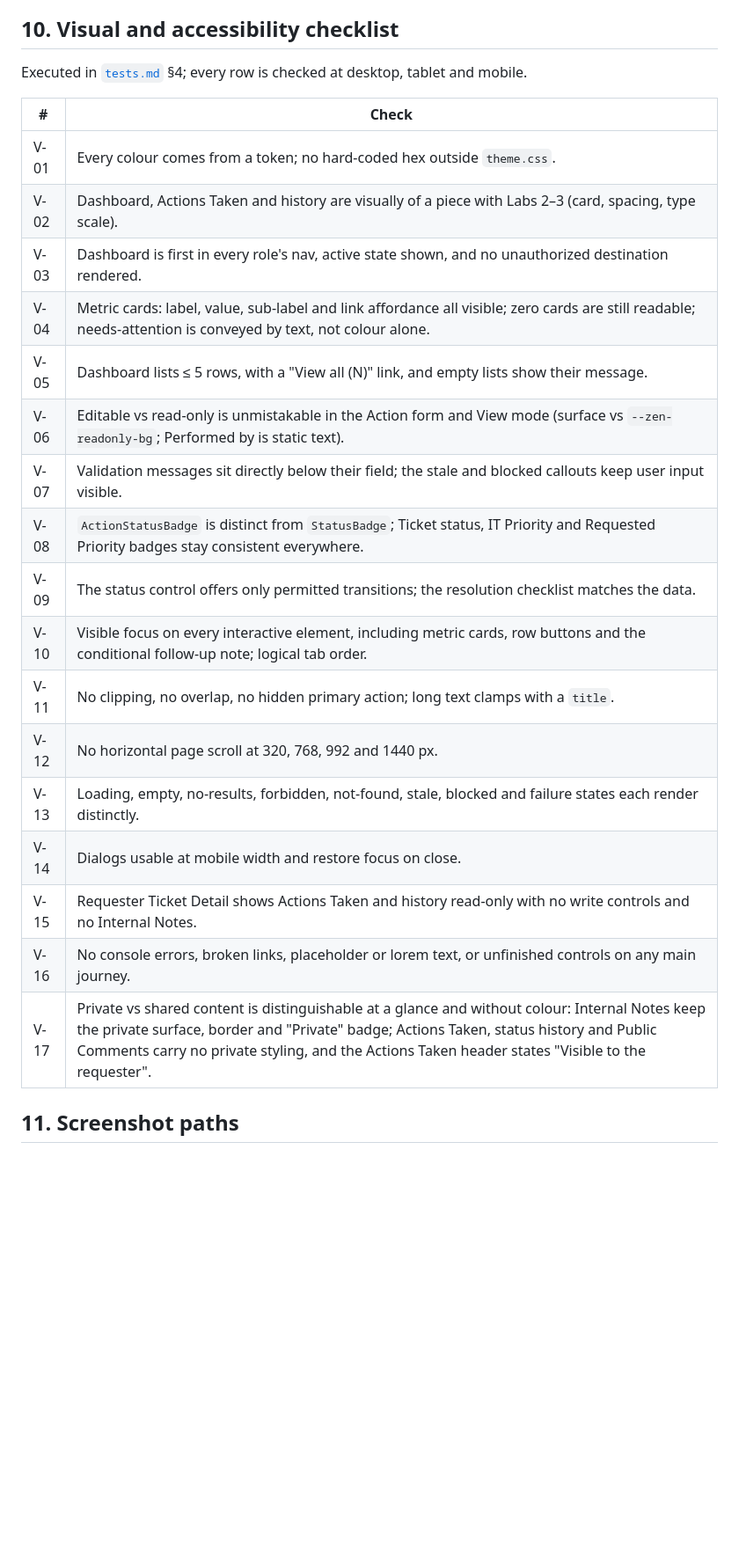
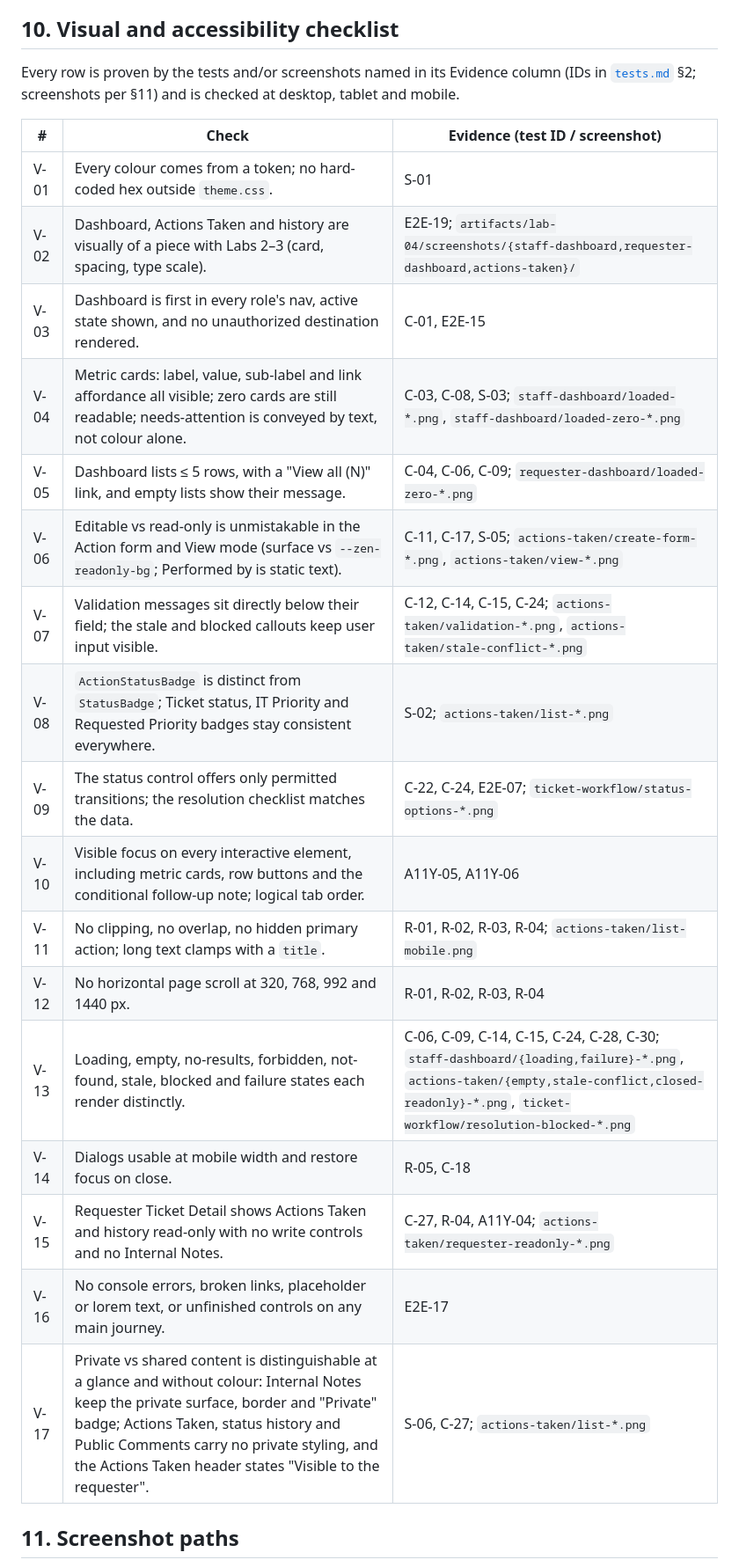
Before and after one commit to N0TAW00D/TokTickIT, a Markdown page: docs/lab-04/ui-spec.md, the part around the change. Shown at 88% size. GitHub-like rendering; blank space fills up the shorter version.

Commit message:
docs(lab-04): add an Evidence column to the visual checklist and the tests it needs
Refs #92

```diff
--- a/docs/lab-04/ui-spec.md
+++ b/docs/lab-04/ui-spec.md
@@ -268,27 +268,27 @@ Lab 2 §12 and Lab 3 §13 apply. Lab 4 additions:
 
 ## 10. Visual and accessibility checklist
 
-Executed in [`tests.md`](./tests.md) §4; every row is checked at desktop, tablet and mobile.
+Every row is proven by the tests and/or screenshots named in its Evidence column (IDs in [`tests.md`](./tests.md) §2; screenshots per §11) and is checked at desktop, tablet and mobile.
 
-| # | Check |
-|---|---|
-| V-01 | Every colour comes from a token; no hard-coded hex outside `theme.css`. |
-| V-02 | Dashboard, Actions Taken and history are visually of a piece with Labs 2–3 (card, spacing, type scale). |
-| V-03 | Dashboard is first in every role's nav, active state shown, and no unauthorized destination rendered. |
-| V-04 | Metric cards: label, value, sub-label and link affordance all visible; zero cards are still readable; needs-attention is conveyed by text, not colour alone. |
-| V-05 | Dashboard lists ≤ 5 rows, with a "View all (N)" link, and empty lists show their message. |
-| V-06 | Editable vs read-only is unmistakable in the Action form and View mode (surface vs `--zen-readonly-bg`; Performed by is static text). |
-| V-07 | Validation messages sit directly below their field; the stale and blocked callouts keep user input visible. |
-| V-08 | `ActionStatusBadge` is distinct from `StatusBadge`; Ticket status, IT Priority and Requested Priority badges stay consistent everywhere. |
-| V-09 | The status control offers only permitted transitions; the resolution checklist matches the data. |
-| V-10 | Visible focus on every interactive element, including metric cards, row buttons and the conditional follow-up note; logical tab order. |
-| V-11 | No clipping, no overlap, no hidden primary action; long text clamps with a `title`. |
-| V-12 | No horizontal page scroll at 320, 768, 992 and 1440 px. |
-| V-13 | Loading, empty, no-results, forbidden, not-found, stale, blocked and failure states each render distinctly. |
-| V-14 | Dialogs usable at mobile width and restore focus on close. |
-| V-15 | Requester Ticket Detail shows Actions Taken and history read-only with no write controls and no Internal Notes. |
-| V-16 | No console errors, broken links, placeholder or lorem text, or unfinished controls on any main journey. |
-| V-17 | Private vs shared content is distinguishable at a glance and without colour: Internal Notes keep the private surface, border and "Private" badge; Actions Taken, status history and Public Comments carry no private styling, and the Actions Taken header states "Visible to the requester". |
+| # | Check | Evidence (test ID / screenshot) |
+|---|---|---|
+| V-01 | Every colour comes from a token; no hard-coded hex outside `theme.css`. | S-01 |
+| V-02 | Dashboard, Actions Taken and history are visually of a piece with Labs 2–3 (card, spacing, type scale). | E2E-19; `artifacts/lab-04/screenshots/{staff-dashboard,requester-dashboard,actions-taken}/` |
+| V-03 | Dashboard is first in every role's nav, active state shown, and no unauthorized destination rendered. | C-01, E2E-15 |
+| V-04 | Metric cards: label, value, sub-label and link affordance all visible; zero cards are still readable; needs-attention is conveyed by text, not colour alone. | C-03, C-08, S-03; `staff-dashboard/loaded-*.png`, `staff-dashboard/loaded-zero-*.png` |
+| V-05 | Dashboard lists ≤ 5 rows, with a "View all (N)" link, and empty lists show their message. | C-04, C-06, C-09; `requester-dashboard/loaded-zero-*.png` |
+| V-06 | Editable vs read-only is unmistakable in the Action form and View mode (surface vs `--zen-readonly-bg`; Performed by is static text). | C-11, C-17, S-05; `actions-taken/create-form-*.png`, `actions-taken/view-*.png` |
+| V-07 | Validation messages sit directly below their field; the stale and blocked callouts keep user input visible. | C-12, C-14, C-15, C-24; `actions-taken/validation-*.png`, `actions-taken/stale-conflict-*.png` |
+| V-08 | `ActionStatusBadge` is distinct from `StatusBadge`; Ticket status, IT Priority and Requested Priority badges stay consistent everywhere. | S-02; `actions-taken/list-*.png` |
+| V-09 | The status control offers only permitted transitions; the resolution checklist matches the data. | C-22, C-24, E2E-07; `ticket-workflow/status-options-*.png` |
+| V-10 | Visible focus on every interactive element, including metric cards, row buttons and the conditional follow-up note; logical tab order. | A11Y-05, A11Y-06 |
+| V-11 | No clipping, no overlap, no hidden primary action; long text clamps with a `title`. | R-01, R-02, R-03, R-04; `actions-taken/list-mobile.png` |
+| V-12 | No horizontal page scroll at 320, 768, 992 and 1440 px. | R-01, R-02, R-03, R-04 |
+| V-13 | Loading, empty, no-results, forbidden, not-found, stale, blocked and failure states each render distinctly. | C-06, C-09, C-14, C-15, C-24, C-28, C-30; `staff-dashboard/{loading,failure}-*.png`, `actions-taken/{empty,stale-conflict,closed-readonly}-*.png`, `ticket-workflow/resolution-blocked-*.png` |
+| V-14 | Dialogs usable at mobile width and restore focus on close. | R-05, C-18 |
+| V-15 | Requester Ticket Detail shows Actions Taken and history read-only with no write controls and no Internal Notes. | C-27, R-04, A11Y-04; `actions-taken/requester-readonly-*.png` |
+| V-16 | No console errors, broken links, placeholder or lorem text, or unfinished controls on any main journey. | E2E-17 |
+| V-17 | Private vs shared content is distinguishable at a glance and without colour: Internal Notes keep the private surface, border and "Private" badge; Actions Taken, status history and Public Comments carry no private styling, and the Actions Taken header states "Visible to the requester". | S-06, C-27; `actions-taken/list-*.png` |
 
 ## 11. Screenshot paths
 
```
Also changed, not shown: docs/lab-04/tests.md (+2 -0 lines).
